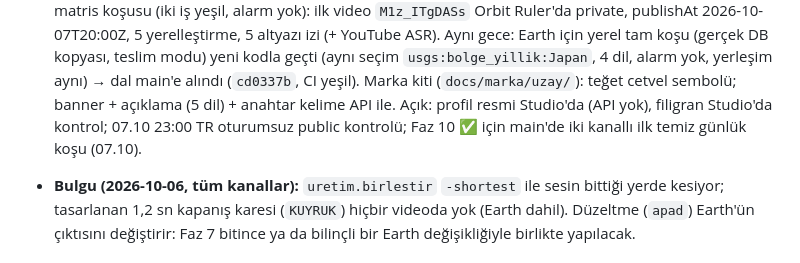
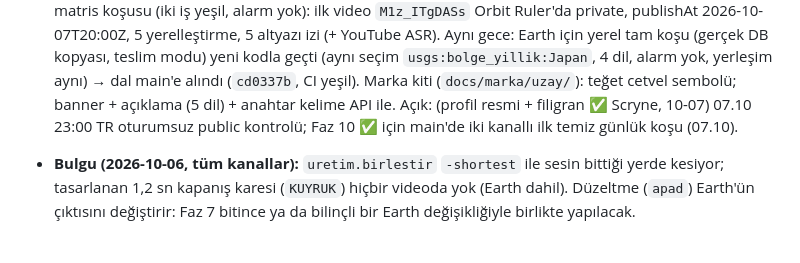
Before and after one commit to Scryne/Otomat, a Markdown page: docs/Roadmap.md, the part around the change. Rendered like a GitHub page.

Commit message:
Roadmap: Orbit Ruler profil resmi ve filigran yapildi (Scryne, 2026-10-07)
Co-Authored-By: Claude Opus 5.5 <noreply@anthropic.com>

```diff
--- a/docs/Roadmap.md
+++ b/docs/Roadmap.md
@@ -265,7 +265,7 @@ bağlar. Aradaki fazlar projeye özeldir. Kararların gerekçesi `docs/Final-Dok
   Aynı gece: Earth için yerel tam koşu (gerçek DB kopyası, teslim modu) yeni kodla geçti (aynı seçim
   `usgs:bolge_yillik:Japan`, 4 dil, alarm yok, yerleşim aynı) → dal main'e alındı (`cd0337b`, CI yeşil).
   Marka kiti (`docs/marka/uzay/`): teğet cetvel sembolü; banner + açıklama (5 dil) + anahtar kelime API ile.
-  Açık: profil resmi Studio'da (API yok), filigran Studio'da kontrol; 07.10 23:00 TR oturumsuz public kontrolü;
+  Açık: (profil resmi + filigran ✅ Scryne, 10-07) 07.10 23:00 TR oturumsuz public kontrolü;
   Faz 10 ✅ için main'de iki kanallı ilk temiz günlük koşu (07.10).
 - **Bulgu (2026-10-06, tüm kanallar):** `uretim.birlestir` `-shortest` ile sesin bittiği yerde kesiyor; tasarlanan
   1,2 sn kapanış karesi (`KUYRUK`) hiçbir videoda yok (Earth dahil). Düzeltme (`apad`) Earth'ün çıktısını değiştirir:
```
